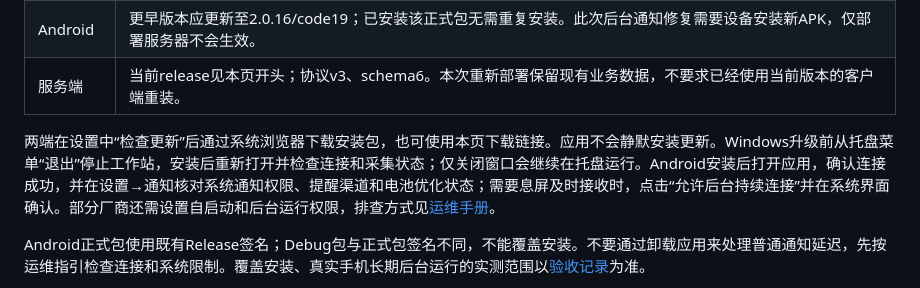
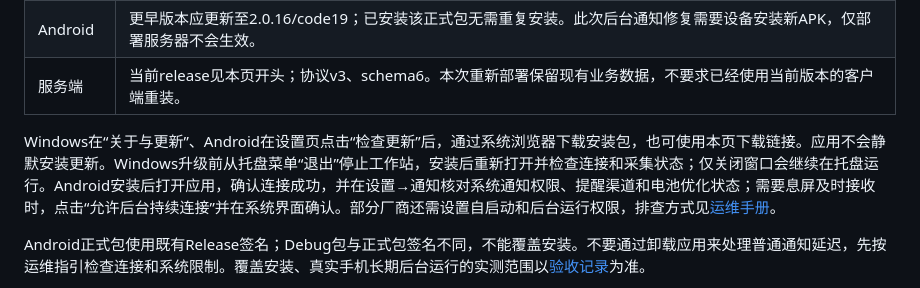
Before and after one commit to yingzhudashu/CodexAssistant, a Markdown page: docs/release.zh-CN.md, the part around the change. Drawn GitHub-style.

Commit message:
docs: use the exact Windows update page label

```diff
--- a/docs/release.zh-CN.md
+++ b/docs/release.zh-CN.md
@@ -14,7 +14,7 @@ Android 2.0.16为后台通知修复：独立记录变化、重连补报、固定
 |Android|更早版本应更新至2.0.16/code19；已安装该正式包无需重复安装。此次后台通知修复需要设备安装新APK，仅部署服务器不会生效。|
 |服务端|当前release见本页开头；协议v3、schema6。本次重新部署保留现有业务数据，不要求已经使用当前版本的客户端重装。|
 
-两端在设置中“检查更新”后通过系统浏览器下载安装包，也可使用本页下载链接。应用不会静默安装更新。Windows升级前从托盘菜单“退出”停止工作站，安装后重新打开并检查连接和采集状态；仅关闭窗口会继续在托盘运行。Android安装后打开应用，确认连接成功，并在设置→通知核对系统通知权限、提醒渠道和电池优化状态；需要息屏及时接收时，点击“允许后台持续连接”并在系统界面确认。部分厂商还需设置自启动和后台运行权限，排查方式见[运维手册](operations.zh-CN.md#android-生命周期)。
+Windows在“关于与更新”、Android在设置页点击“检查更新”后，通过系统浏览器下载安装包，也可使用本页下载链接。应用不会静默安装更新。Windows升级前从托盘菜单“退出”停止工作站，安装后重新打开并检查连接和采集状态；仅关闭窗口会继续在托盘运行。Android安装后打开应用，确认连接成功，并在设置→通知核对系统通知权限、提醒渠道和电池优化状态；需要息屏及时接收时，点击“允许后台持续连接”并在系统界面确认。部分厂商还需设置自启动和后台运行权限，排查方式见[运维手册](operations.zh-CN.md#android-生命周期)。
 
 Android正式包使用既有Release签名；Debug包与正式包签名不同，不能覆盖安装。不要通过卸载应用来处理普通通知延迟，先按运维指引检查连接和系统限制。覆盖安装、真实手机长期后台运行的实测范围以[验收记录](acceptance.zh-CN.md#未覆盖与发布门槛)为准。
 
```
